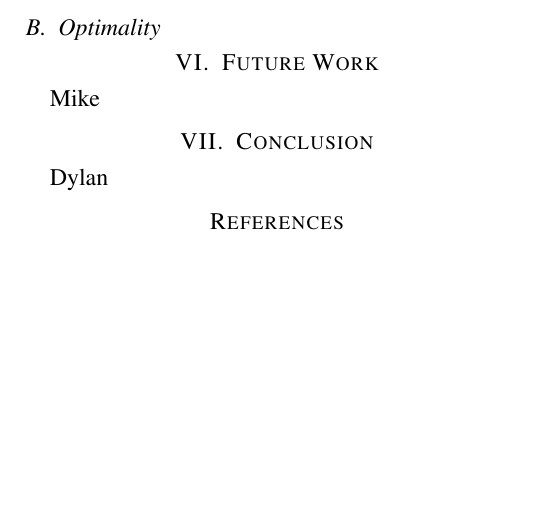
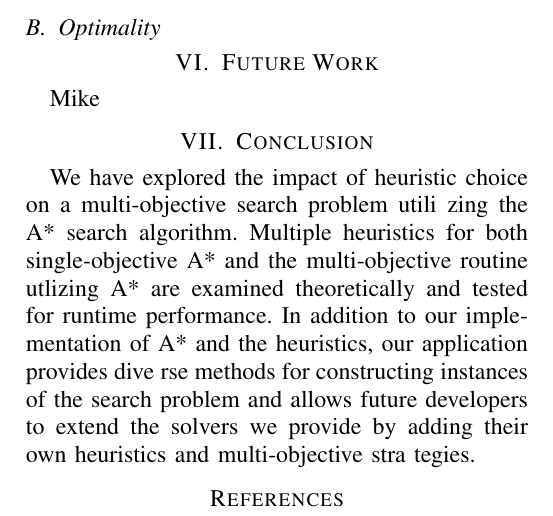
Before and after one commit to dchapp/cisc681_search_project, a LaTeX paper (report/report.tex): part of page 4 of 4, cut so that both start at the same text, the shorter picture padded with empty space. Compiled offline with pdfLaTeX.

Commit message:
Added conclusion paragraph

```diff
--- a/report/report.tex
+++ b/report/report.tex
@@ -247,7 +247,14 @@ ectives to put this claim on firmer footing.
 Mike
 
 \section{Conclusion}
-Dylan
+We have explored the impact of heuristic choice on a multi-objective search problem utili
+zing the A* search algorithm.
+Multiple heuristics for both single-objective A* and the multi-objective routine utlizing A* are examined theoretically and tested for runtime performance.
+In addition to our implementation of A* and the heuristics, our application provides dive
+rse methods for constructing instances of the search problem and allows future developers
+ to extend the solvers we provide by adding their own heuristics and multi-objective stra
+tegies.
+
 
 \bibliographystyle{IEEEtran}
 \bibliography{bibliography}
```
